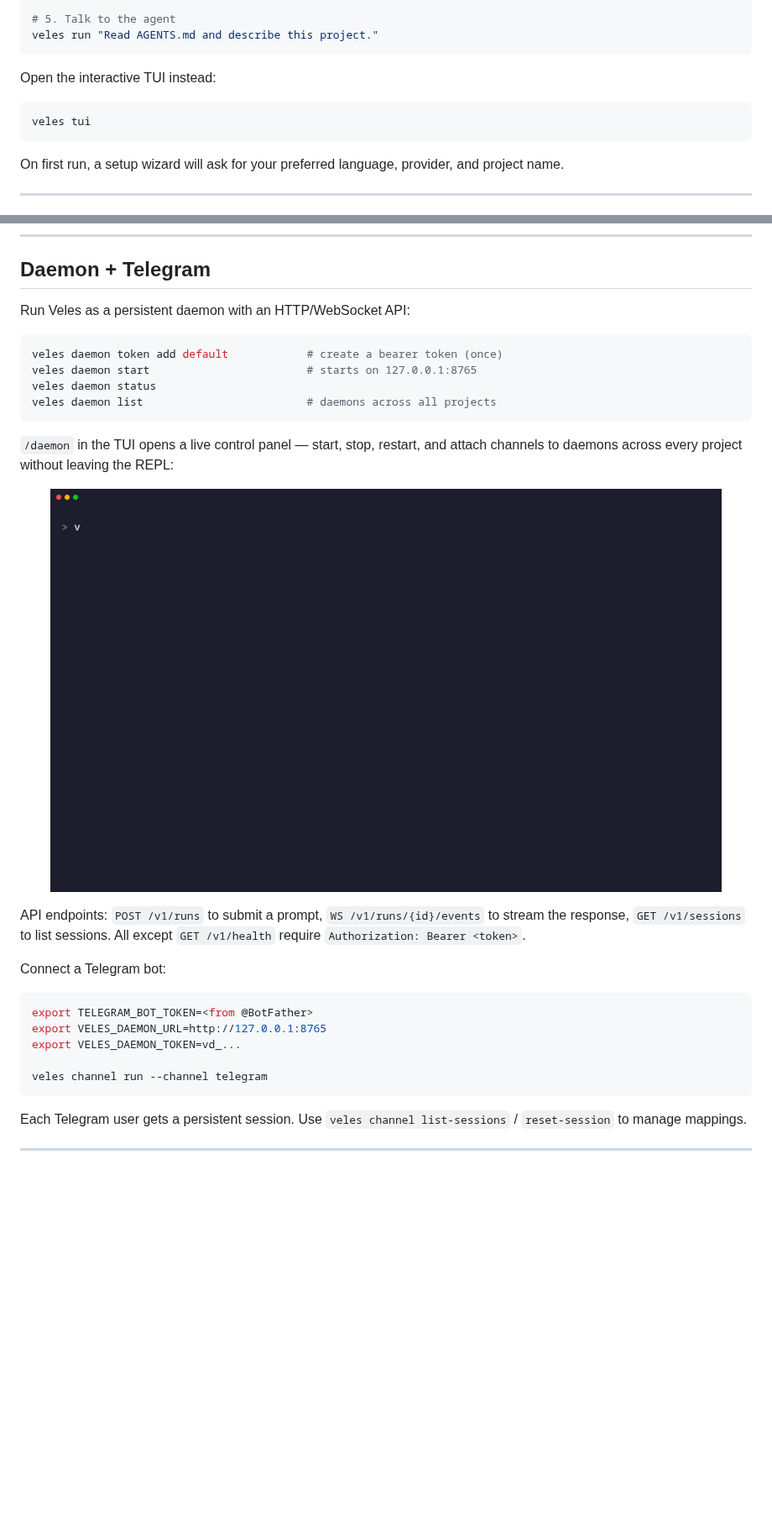
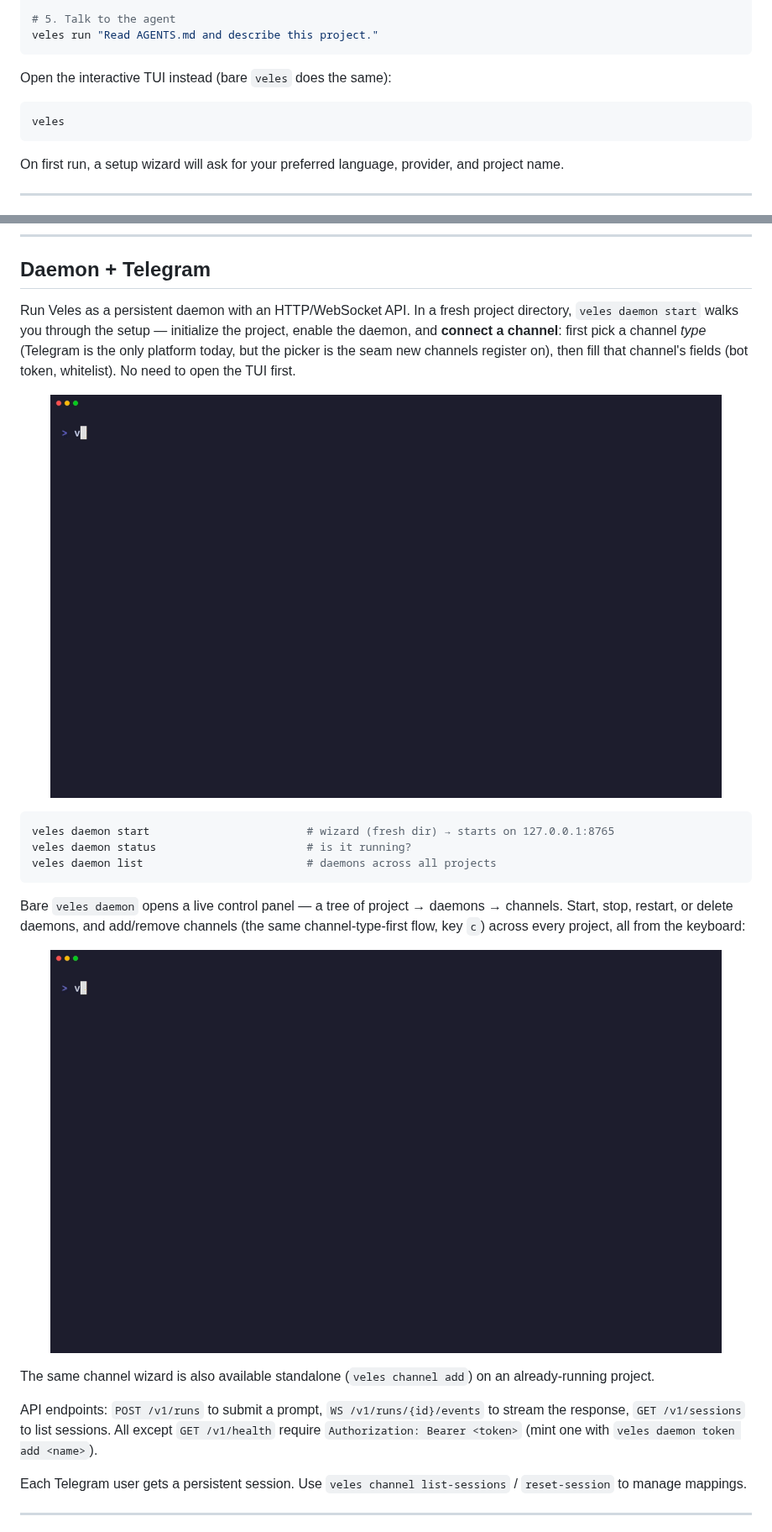
Before and after one commit to denisotree/veles, a Markdown page: README.md, 2 parts joined by grey strips. Shown at 84% size. GitHub-like rendering; pictures changed too: docs/assets/daemon-panel.gif (added), docs/assets/daemon-setup.gif (added), docs/assets/tui-daemon.gif (deleted); blank space fills up the shorter version.

````diff
--- a/README.md
+++ b/README.md
@@ -61,10 +61,10 @@ veles init
 veles run "Read AGENTS.md and describe this project."
 ```
 
-Open the interactive TUI instead:
+Open the interactive TUI instead (bare `veles` does the same):
 
 ```bash
-veles tui
+veles
 ```
 
 On first run, a setup wizard will ask for your preferred language, provider, and project name.
@@ -228,32 +228,27 @@ Slash commands: `/help` · `/model` · `/mode` · `/status` · `/tokens` · `/co
 
 ## Daemon + Telegram
 
-Run Veles as a persistent daemon with an HTTP/WebSocket API:
+Run Veles as a persistent daemon with an HTTP/WebSocket API. In a fresh project directory, `veles daemon start` walks you through the setup — initialize the project, enable the daemon, and **connect a channel**: first pick a channel *type* (Telegram is the only platform today, but the picker is the seam new channels register on), then fill that channel's fields (bot token, whitelist). No need to open the TUI first.
+
+<p align="center">
+  <img src="docs/assets/daemon-setup.gif" alt="veles daemon start — wizard that brings up the daemon and connects a Telegram channel (channel type first, then its token and whitelist)" width="800">
+</p>
 
 ```bash
-veles daemon token add default            # create a bearer token (once)
-veles daemon start                        # starts on 127.0.0.1:8765
-veles daemon status
+veles daemon start                        # wizard (fresh dir) → starts on 127.0.0.1:8765
+veles daemon status                       # is it running?
 veles daemon list                         # daemons across all projects
 ```
 
-`/daemon` in the TUI opens a live control panel — start, stop, restart, and attach channels to daemons across every project without leaving the REPL:
+Bare `veles daemon` opens a live control panel — a tree of project → daemons → channels. Start, stop, restart, or delete daemons, and add/remove channels (the same channel-type-first flow, key `c`) across every project, all from the keyboard:
 
 <p align="center">
-  <img src="docs/assets/tui-daemon.gif" alt="Veles TUI daemon panel — start/stop/restart daemons and manage channels across projects" width="800">
+  <img src="docs/assets/daemon-panel.gif" alt="veles daemon — control-panel TUI: a project → daemons → channels tree with start/stop/restart/delete and inline channel management" width="800">
 </p>
 
-API endpoints: `POST /v1/runs` to submit a prompt, `WS /v1/runs/{id}/events` to stream the response, `GET /v1/sessions` to list sessions. All except `GET /v1/health` require `Authorization: Bearer <token>`.
+The same channel wizard is also available standalone (`veles channel add`) on an already-running project.
 
-Connect a Telegram bot:
-
-```bash
-export TELEGRAM_BOT_TOKEN=<from @BotFather>
-export VELES_DAEMON_URL=http://127.0.0.1:8765
-export VELES_DAEMON_TOKEN=vd_...
-
-veles channel run --channel telegram
-```
+API endpoints: `POST /v1/runs` to submit a prompt, `WS /v1/runs/{id}/events` to stream the response, `GET /v1/sessions` to list sessions. All except `GET /v1/health` require `Authorization: Bearer <token>` (mint one with `veles daemon token add <name>`).
 
 Each Telegram user gets a persistent session. Use `veles channel list-sessions` / `reset-session` to manage mappings.
 
````
Also changed, not shown: other parts of README.md (+2 -2 lines), docs/assets/README.md (+22 -2 lines), docs/assets/tui-hero.gif, docs/assets/tui-tour.gif, 5 other files.
